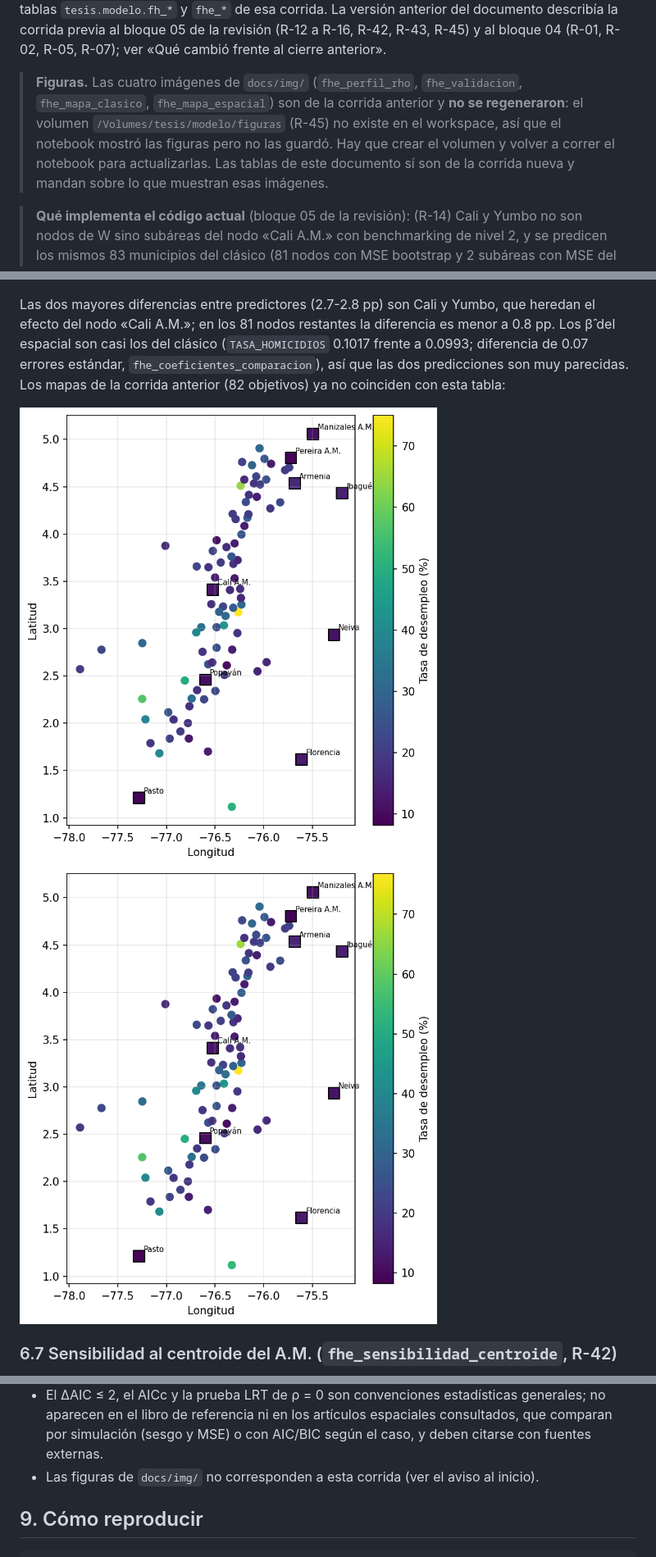
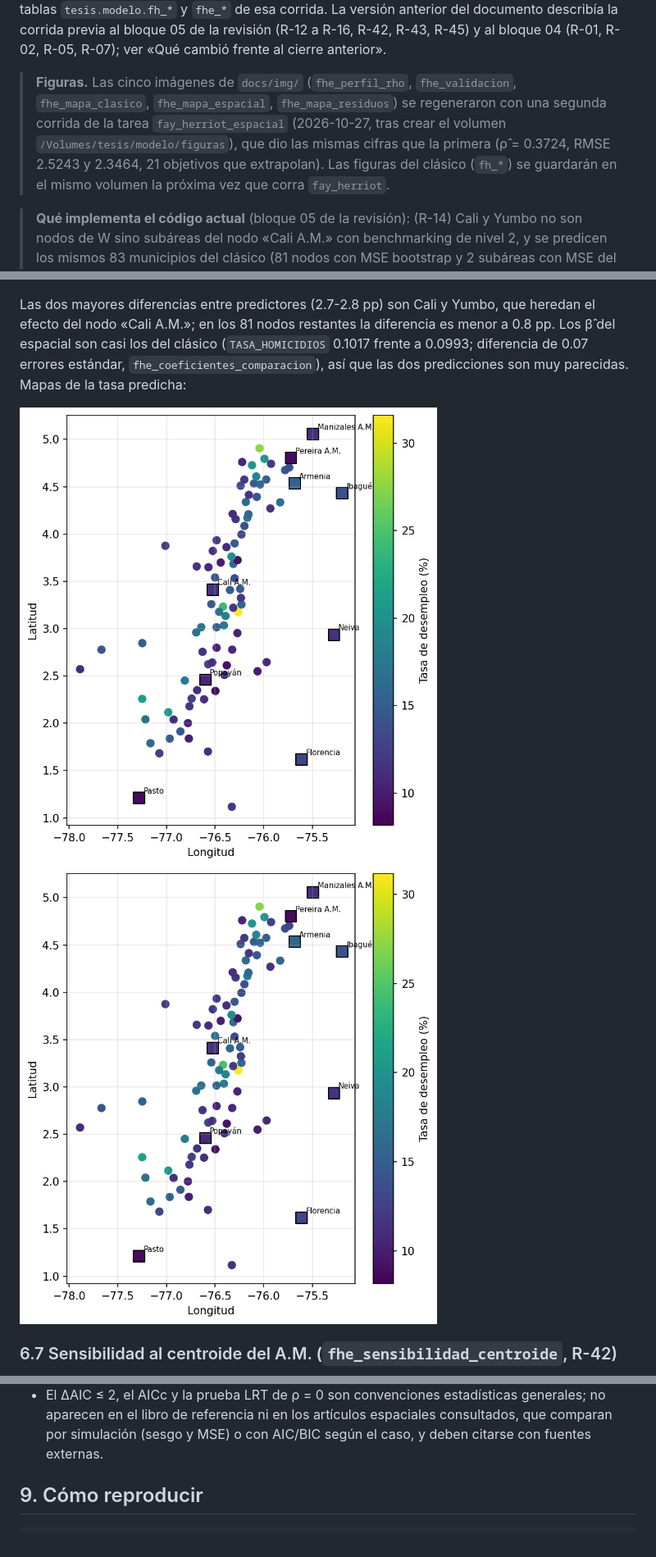
Before and after one commit to juanp001/Estimacion-desempleo-Colombia-SAE, a Markdown page: docs/fay_herriot_espacial.md, 3 parts joined by grey strips. Shown at 82% size. Drawn GitHub-style; pictures changed too: docs/img/fhe_mapa_clasico.png, docs/img/fhe_mapa_espacial.png.

Commit message:
Regenera las figuras fhe_* de docs/img con el volumen de figuras del modelo (R-44)
Co-Authored-By: Claude Sonnet 5.5 <noreply@anthropic.com>

```diff
--- a/docs/fay_herriot_espacial.md
+++ b/docs/fay_herriot_espacial.md
@@ -14,11 +14,11 @@ objetivo. Las tres tareas (`fay_herriot`, `sensibilidad_varianza`, `fay_herriot_
 anterior del documento describía la corrida previa al bloque 05 de la revisión (R-12 a R-16, R-42, R-43,
 R-45) y al bloque 04 (R-01, R-02, R-05, R-07); ver «Qué cambió frente al cierre anterior».
 
-> **Figuras.** Las cuatro imágenes de `docs/img/` (`fhe_perfil_rho`, `fhe_validacion`, `fhe_mapa_clasico`,
-> `fhe_mapa_espacial`) son de la corrida anterior y **no se regeneraron**: el volumen
-> `/Volumes/tesis/modelo/figuras` (R-45) no existe en el workspace, así que el notebook mostró las figuras
-> pero no las guardó. Hay que crear el volumen y volver a correr el notebook para actualizarlas. Las tablas
-> de este documento sí son de la corrida nueva y mandan sobre lo que muestran esas imágenes.
+> **Figuras.** Las cinco imágenes de `docs/img/` (`fhe_perfil_rho`, `fhe_validacion`, `fhe_mapa_clasico`,
+> `fhe_mapa_espacial`, `fhe_mapa_residuos`) se regeneraron con una segunda corrida de la tarea
+> `fay_herriot_espacial` (2026-10-27, tras crear el volumen `/Volumes/tesis/modelo/figuras`), que dio las
+> mismas cifras que la primera (ρ̂ = 0.3724, RMSE 2.5243 y 2.3464, 21 objetivos que extrapolan). Las
+> figuras del clásico (`fh_*`) se guardarán en el mismo volumen la próxima vez que corra `fay_herriot`.
 
 > **Qué implementa el código actual** (bloque 05 de la revisión): (R-14) Cali y Yumbo no son nodos de W sino
 > subáreas del nodo «Cali A.M.» con benchmarking de nivel 2, y se predicen los mismos 83 municipios del
@@ -356,6 +358,5 @@ nodos de W con MSE bootstrap y 2 subáreas (Cali y Yumbo, R-14) que se predicen
 Las dos mayores diferencias entre predictores (2.7-2.8 pp) son Cali y Yumbo, que heredan el efecto del
 nodo «Cali A.M.»; en los 81 nodos restantes la diferencia es menor a 0.8 pp. Los β̂ del espacial son casi
 los del clásico (`TASA_HOMICIDIOS` 0.1017 frente a 0.0993; diferencia de 0.07 errores estándar,
-`fhe_coeficientes_comparacion`), así que las dos predicciones son muy parecidas. Los mapas de la corrida
-anterior (82 objetivos) ya no coinciden con esta tabla:
+`fhe_coeficientes_comparacion`), así que las dos predicciones son muy parecidas. Mapas de la tasa predicha:
 
@@ -414,7 +415,6 @@ del intercepto de a lo más 0.21.
 - El ΔAIC ≤ 2, el AICc y la prueba LRT de ρ = 0 son convenciones estadísticas generales; no aparecen en
   el libro de referencia ni en los artículos espaciales consultados, que comparan por simulación (sesgo y
   MSE) o con AIC/BIC según el caso, y deben citarse con fuentes externas.
-- Las figuras de `docs/img/` no corresponden a esta corrida (ver el aviso al inicio).
 
 ## 9. Cómo reproducir
 
```
Also changed, not shown: other parts of docs/fay_herriot_espacial.md (+6 -4 lines), CLAUDE.md (+2 -2 lines), docs/img/fhe_mapa_residuos.png (added), docs/img/fhe_perfil_rho.png, docs/img/fhe_validacion.png, 1 other file.
